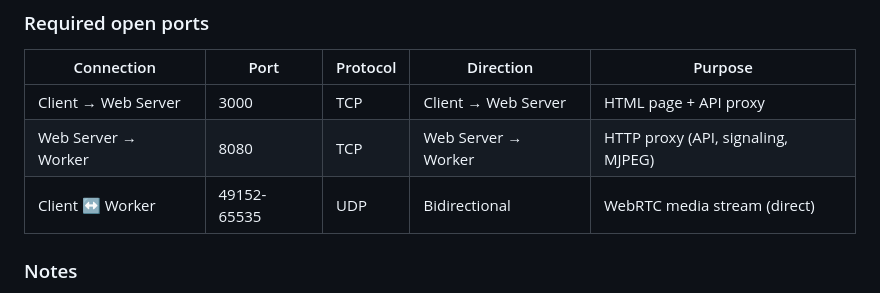
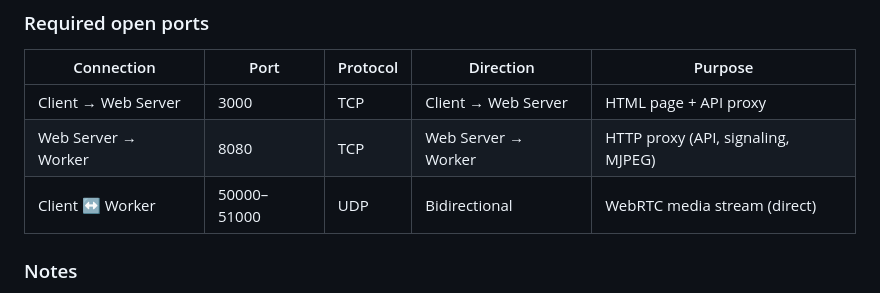
Before and after one commit to okixk/sentinelCam-web, a Markdown page: README.md, the part around the change. Rendered like a GitHub page.

Commit message:
Update WebRTC port range in README for client-worker communication

```diff
--- a/README.md
+++ b/README.md
@@ -165,7 +165,7 @@ The system has three components: **Client** (browser), **Web Server** (Python pr
 |-------------------------|-------------|----------|------------------------|--------------------------------------|
 | Client → Web Server     | 3000        | TCP      | Client → Web Server    | HTML page + API proxy                |
 | Web Server → Worker     | 8080        | TCP      | Web Server → Worker    | HTTP proxy (API, signaling, MJPEG)   |
-| Client ↔ Worker         | 49152-65535 | UDP      | Bidirectional          | WebRTC media stream (direct)         |
+| Client ↔ Worker         | 50000–51000 | UDP      | Bidirectional          | WebRTC media stream (direct)         |
 
 ### Notes
 
```
